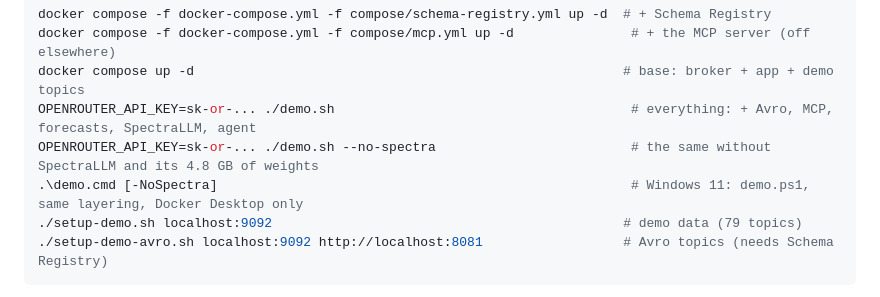
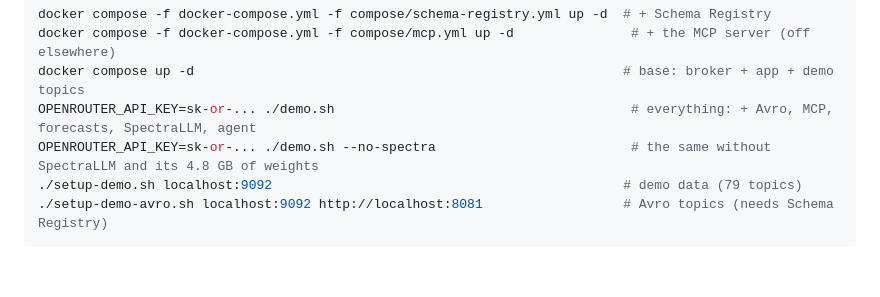
Before and after one commit to devdownin/Kafkaexplorer, a Markdown page: CLAUDE.md, the part around the change. GitHub-like rendering; blank space fills up the shorter version.

Commit message:
CLAUDE.md: drop the Windows line its own section now covers
Co-Authored-By: Claude Opus 5.5 <noreply@anthropic.com>
Claude-Session: https://claude.ai/code/session_019wwhbmT8ETXKZu3uxLg7HR

````diff
--- a/CLAUDE.md
+++ b/CLAUDE.md
@@ -99,7 +99,6 @@ docker compose -f docker-compose.yml -f compose/mcp.yml up -d               # +
 docker compose up -d                                                       # base: broker + app + demo topics
 OPENROUTER_API_KEY=sk-or-... ./demo.sh                                      # everything: + Avro, MCP, forecasts, SpectraLLM, agent
 OPENROUTER_API_KEY=sk-or-... ./demo.sh --no-spectra                         # the same without SpectraLLM and its 4.8 GB of weights
-.\demo.cmd [-NoSpectra]                                                     # Windows 11: demo.ps1, same layering, Docker Desktop only
 ./setup-demo.sh localhost:9092                                             # demo data (79 topics)
 ./setup-demo-avro.sh localhost:9092 http://localhost:8081                  # Avro topics (needs Schema Registry)
 ```
````
